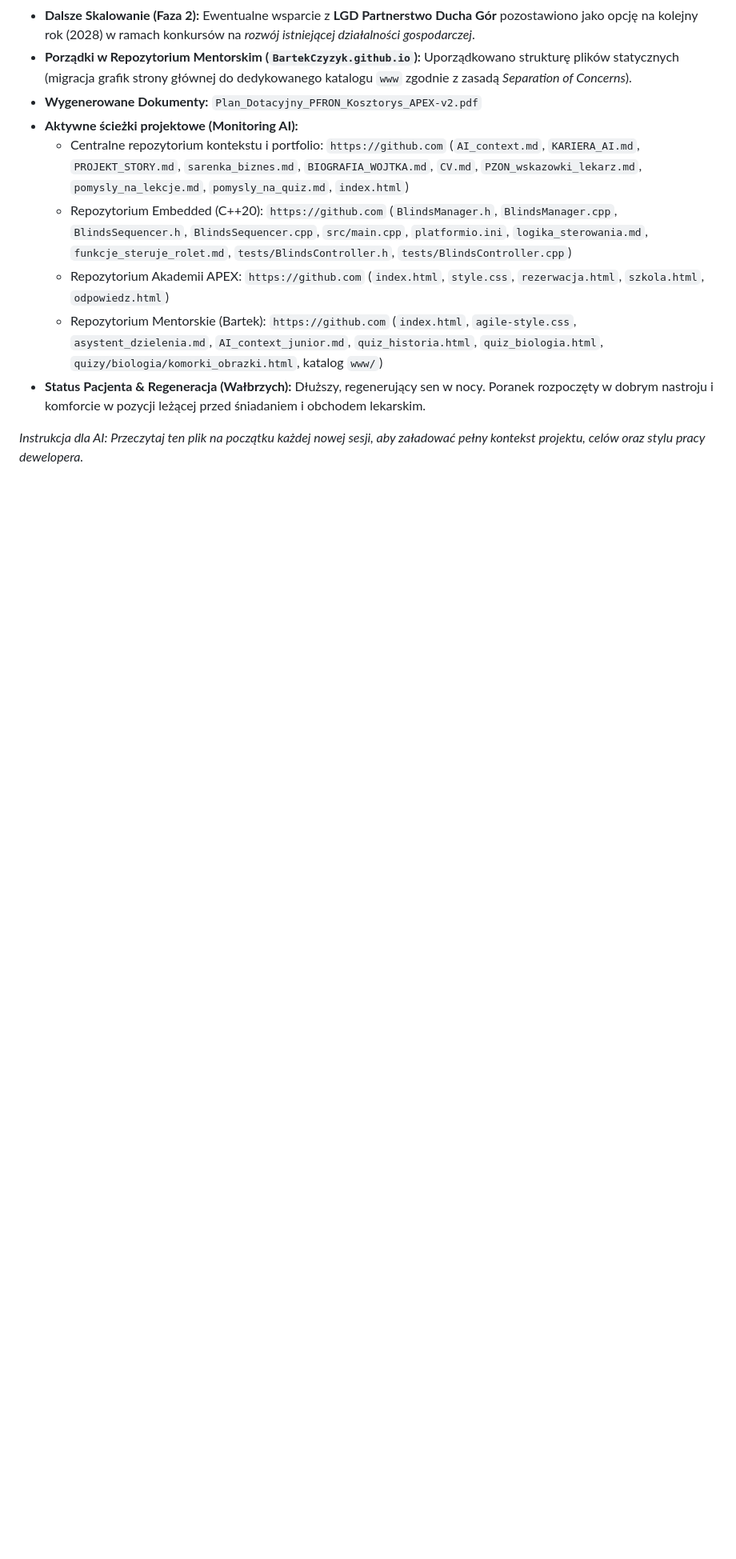
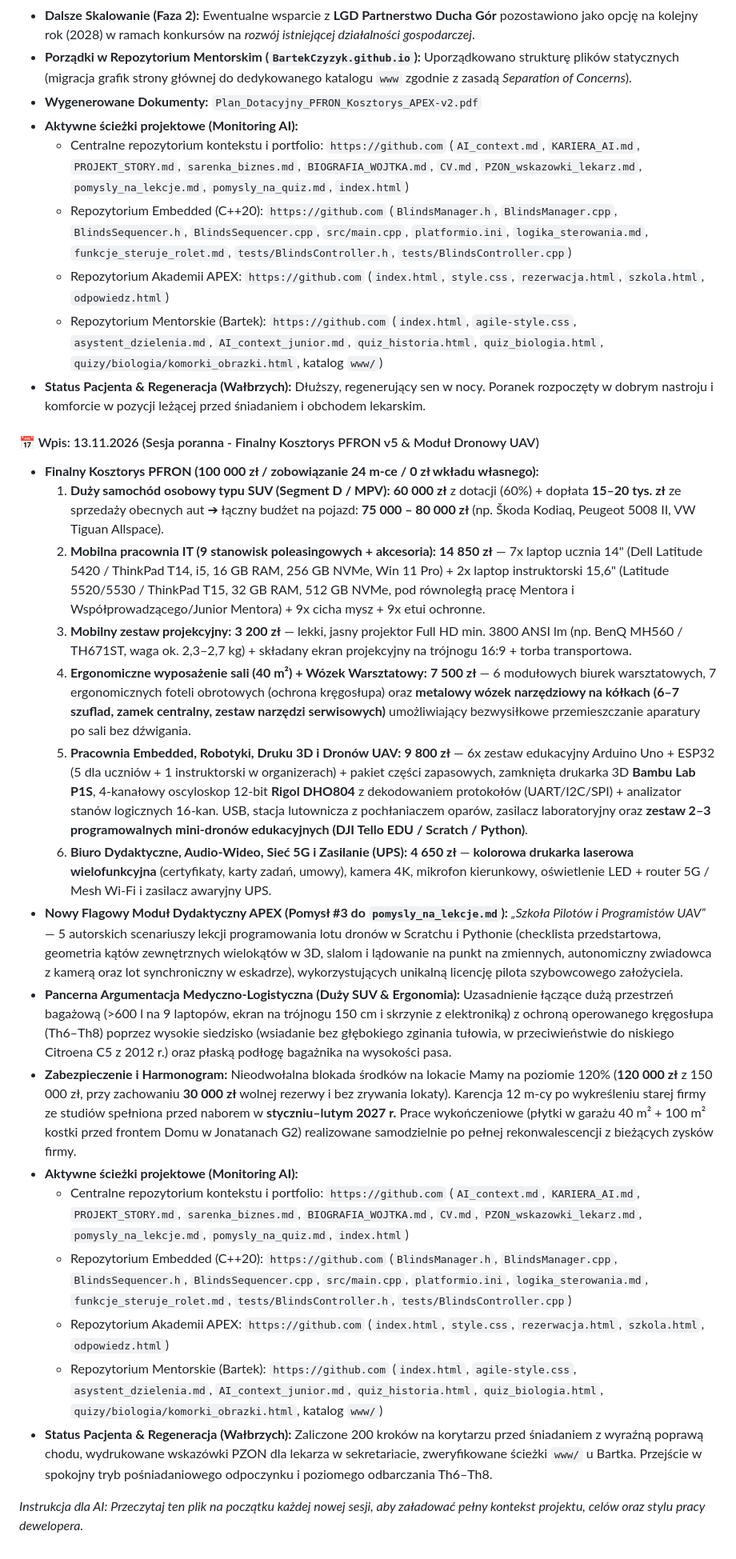
Before and after one commit to WojciechCzyzyk/WojciechCzyzyk.github.io, a Markdown page: AI_context.md, the part around the change. Shown at 80% size. Drawn GitHub-style; blank space fills up the shorter version.

Commit message:
Update project budget and UAV module details
Added detailed project budget and planning for UAV module and IT equipment.

```diff
--- a/AI_context.md
+++ b/AI_context.md
@@ -1257,5 +1257,25 @@ Aby darmowy generator budował apetyt, ale nie zastępował udziału w warsztata
   - Repozytorium Mentorskie (Bartek): `https://github.com` (`index.html`, `agile-style.css`, `asystent_dzielenia.md`, `AI_context_junior.md`, `quiz_historia.html`, `quiz_biologia.html`, `quizy/biologia/komorki_obrazki.html`, katalog `www/`)
 * **Status Pacjenta & Regeneracja (Wałbrzych):** Dłuższy, regenerujący sen w nocy. Poranek rozpoczęty w dobrym nastroju i komforcie w pozycji leżącej przed śniadaniem i obchodem lekarskim.
 
+#### 📅 Wpis: 13.11.2026 (Sesja poranna - Finalny Kosztorys PFRON v5 & Moduł Dronowy UAV)
+
+* **Finalny Kosztorys PFRON (100 000 zł / zobowiązanie 24 m-ce / 0 zł wkładu własnego):**
+  1. **Duży samochód osobowy typu SUV (Segment D / MPV):** **60 000 zł** z dotacji (60%) + dopłata **15–20 tys. zł** ze sprzedaży obecnych aut ➔ łączny budżet na pojazd: **75 000 – 80 000 zł** (np. Škoda Kodiaq, Peugeot 5008 II, VW Tiguan Allspace).
+  2. **Mobilna pracownia IT (9 stanowisk poleasingowych + akcesoria):** **14 850 zł** — 7x laptop ucznia 14" (Dell Latitude 5420 / ThinkPad T14, i5, 16 GB RAM, 256 GB NVMe, Win 11 Pro) + 2x laptop instruktorski 15,6" (Latitude 5520/5530 / ThinkPad T15, 32 GB RAM, 512 GB NVMe, pod równoległą pracę Mentora i Współprowadzącego/Junior Mentora) + 9x cicha mysz + 9x etui ochronne.
+  3. **Mobilny zestaw projekcyjny:** **3 200 zł** — lekki, jasny projektor Full HD min. 3800 ANSI lm (np. BenQ MH560 / TH671ST, waga ok. 2,3–2,7 kg) + składany ekran projekcyjny na trójnogu 16:9 + torba transportowa.
+  4. **Ergonomiczne wyposażenie sali (40 m²) + Wózek Warsztatowy:** **7 500 zł** — 6 modułowych biurek warsztatowych, 7 ergonomicznych foteli obrotowych (ochrona kręgosłupa) oraz **metalowy wózek narzędziowy na kółkach (6–7 szuflad, zamek centralny, zestaw narzędzi serwisowych)** umożliwiający bezwysiłkowe przemieszczanie aparatury po sali bez dźwigania.
+  5. **Pracownia Embedded, Robotyki, Druku 3D i Dronów UAV:** **9 800 zł** — 6x zestaw edukacyjny Arduino Uno + ESP32 (5 dla uczniów + 1 instruktorski w organizerach) + pakiet części zapasowych, zamknięta drukarka 3D **Bambu Lab P1S**, 4-kanałowy oscyloskop 12-bit **Rigol DHO804** z dekodowaniem protokołów (UART/I2C/SPI) + analizator stanów logicznych 16-kan. USB, stacja lutownicza z pochłaniaczem oparów, zasilacz laboratoryjny oraz **zestaw 2–3 programowalnych mini-dronów edukacyjnych (DJI Tello EDU / Scratch / Python)**.
+  6. **Biuro Dydaktyczne, Audio-Wideo, Sieć 5G i Zasilanie (UPS):** **4 650 zł** — **kolorowa drukarka laserowa wielofunkcyjna** (certyfikaty, karty zadań, umowy), kamera 4K, mikrofon kierunkowy, oświetlenie LED + router 5G / Mesh Wi-Fi i zasilacz awaryjny UPS.
+* **Nowy Flagowy Moduł Dydaktyczny APEX (Pomysł #3 do `pomysly_na_lekcje.md`):** *„Szkoła Pilotów i Programistów UAV”* — 5 autorskich scenariuszy lekcji programowania lotu dronów w Scratchu i Pythonie (checklista przedstartowa, geometria kątów zewnętrznych wielokątów w 3D, slalom i lądowanie na punkt na zmiennych, autonomiczny zwiadowca z kamerą oraz lot synchroniczny w eskadrze), wykorzystujących unikalną licencję pilota szybowcowego założyciela.
+* **Pancerna Argumentacja Medyczno-Logistyczna (Duży SUV & Ergonomia):** Uzasadnienie łączące dużą przestrzeń bagażową (>600 l na 9 laptopów, ekran na trójnogu 150 cm i skrzynie z elektroniką) z ochroną operowanego kręgosłupa (Th6–Th8) poprzez wysokie siedzisko (wsiadanie bez głębokiego zginania tułowia, w przeciwieństwie do niskiego Citroena C5 z 2012 r.) oraz płaską podłogę bagażnika na wysokości pasa.
+* **Zabezpieczenie i Harmonogram:** Nieodwołalna blokada środków na lokacie Mamy na poziomie 120% (**120 000 zł** z 150 000 zł, przy zachowaniu **30 000 zł** wolnej rezerwy i bez zrywania lokaty). Karencja 12 m-cy po wykreśleniu starej firmy ze studiów spełniona przed naborem w **styczniu–lutym 2027 r.** Prace wykończeniowe (płytki w garażu 40 m² + 100 m² kostki przed frontem Domu w Jonatanach G2) realizowane samodzielnie po pełnej rekonwalescencji z bieżących zysków firmy.
+* **Aktywne ścieżki projektowe (Monitoring AI):**
+  - Centralne repozytorium kontekstu i portfolio: `https://github.com` (`AI_context.md`, `KARIERA_AI.md`, `PROJEKT_STORY.md`, `sarenka_biznes.md`, `BIOGRAFIA_WOJTKA.md`, `CV.md`, `PZON_wskazowki_lekarz.md`, `pomysly_na_lekcje.md`, `pomysly_na_quiz.md`, `index.html`)
+  - Repozytorium Embedded (C++20): `https://github.com` (`BlindsManager.h`, `BlindsManager.cpp`, `BlindsSequencer.h`, `BlindsSequencer.cpp`, `src/main.cpp`, `platformio.ini`, `logika_sterowania.md`, `funkcje_steruje_rolet.md`, `tests/BlindsController.h`, `tests/BlindsController.cpp`)
+  - Repozytorium Akademii APEX: `https://github.com` (`index.html`, `style.css`, `rezerwacja.html`, `szkola.html`, `odpowiedz.html`)
+  - Repozytorium Mentorskie (Bartek): `https://github.com` (`index.html`, `agile-style.css`, `asystent_dzielenia.md`, `AI_context_junior.md`, `quiz_historia.html`, `quiz_biologia.html`, `quizy/biologia/komorki_obrazki.html`, katalog `www/`)
+* **Status Pacjenta & Regeneracja (Wałbrzych):** Zaliczone 200 kroków na korytarzu przed śniadaniem z wyraźną poprawą chodu, wydrukowane wskazówki PZON dla lekarza w sekretariacie, zweryfikowane ścieżki `www/` u Bartka. Przejście w spokojny tryb pośniadaniowego odpoczynku i poziomego odbarczania Th6–Th8.
+
+
 
 *Instrukcja dla AI: Przeczytaj ten plik na początku każdej nowej sesji, aby załadować pełny kontekst projektu, celów oraz stylu pracy dewelopera.*
```
